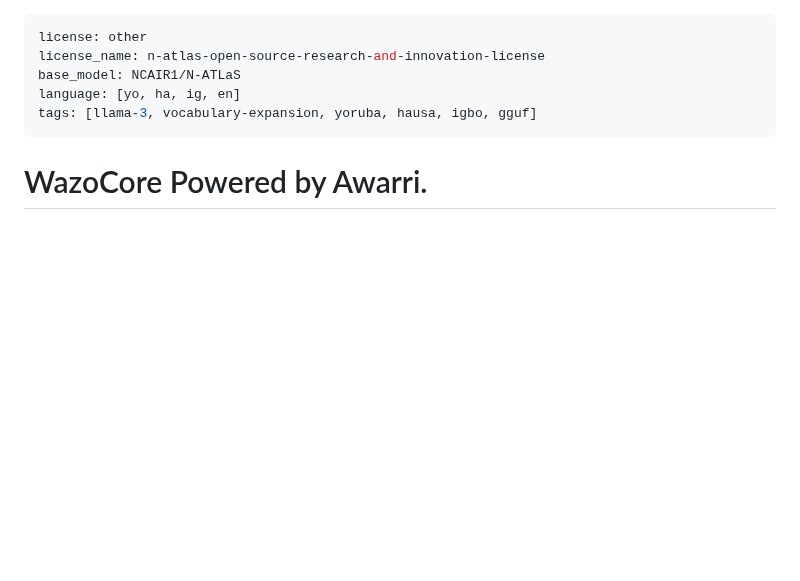
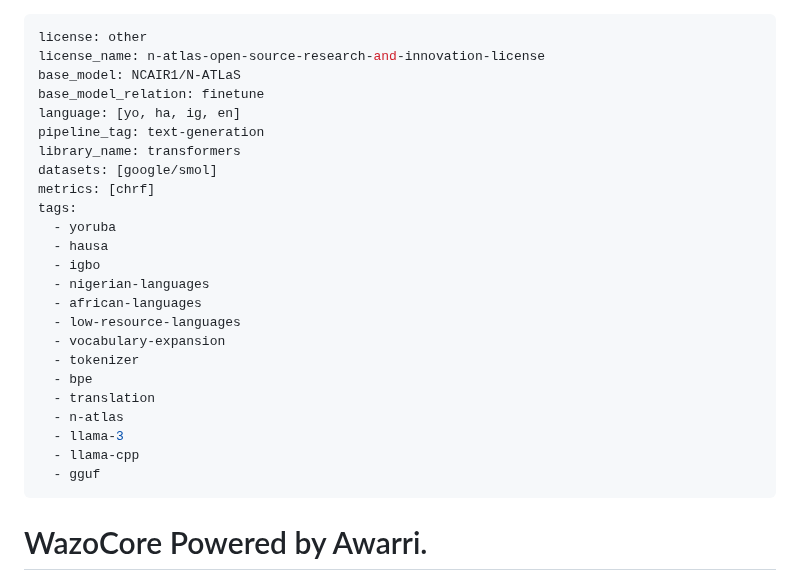
Before and after one commit to Adeniyikayodee/wazocore, a Markdown page: release/MODEL_CARD.md, the part around the change. GitHub-like rendering; blank space fills up the shorter version.

Commit message:
docs(card): tag the model for discovery
The card carried six tags and no task, library or dataset, so the
Hub could not file it under text generation or the three languages'
low-resource listings. The metadata now names them.

```diff
--- a/release/MODEL_CARD.md
+++ b/release/MODEL_CARD.md
@@ -2,8 +2,27 @@
 license: other
 license_name: n-atlas-open-source-research-and-innovation-license
 base_model: NCAIR1/N-ATLaS
+base_model_relation: finetune
 language: [yo, ha, ig, en]
-tags: [llama-3, vocabulary-expansion, yoruba, hausa, igbo, gguf]
+pipeline_tag: text-generation
+library_name: transformers
+datasets: [google/smol]
+metrics: [chrf]
+tags:
+  - yoruba
+  - hausa
+  - igbo
+  - nigerian-languages
+  - african-languages
+  - low-resource-languages
+  - vocabulary-expansion
+  - tokenizer
+  - bpe
+  - translation
+  - n-atlas
+  - llama-3
+  - llama-cpp
+  - gguf
 ---
 
 <!-- The N-ATLaS licence requires renamed derivatives to end with "Powered by Awarri." -->
```
